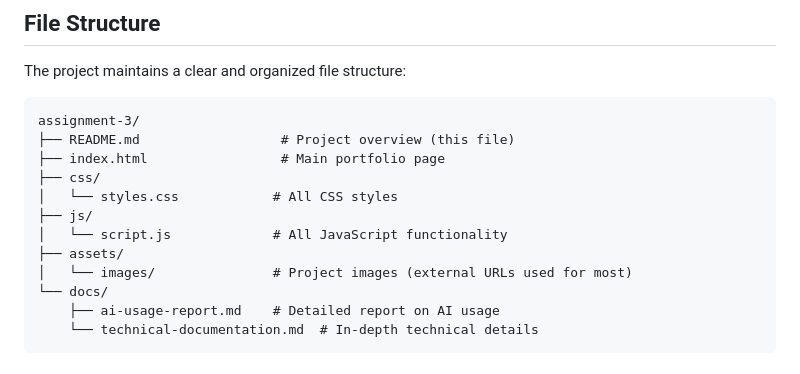
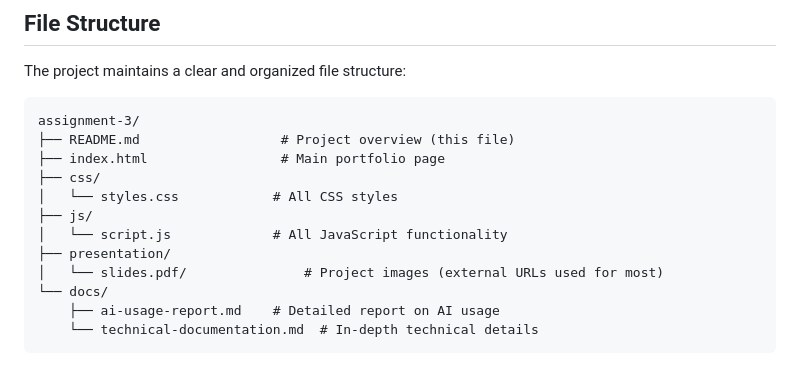
Before and after one commit to Dana-Alyahya/assignment-4, a Markdown page: README.md, the part around the change. Drawn GitHub-style.

```diff
--- a/README.md
+++ b/README.md
@@ -38,8 +38,8 @@ assignment-3/
 │   └── styles.css            # All CSS styles
 ├── js/
 │   └── script.js             # All JavaScript functionality
-├── assets/
-│   └── images/               # Project images (external URLs used for most)
+├── presentation/
+│   └── slides.pdf/               # Project images (external URLs used for most)
 └── docs/
     ├── ai-usage-report.md    # Detailed report on AI usage
     └── technical-documentation.md  # In-depth technical details
```
